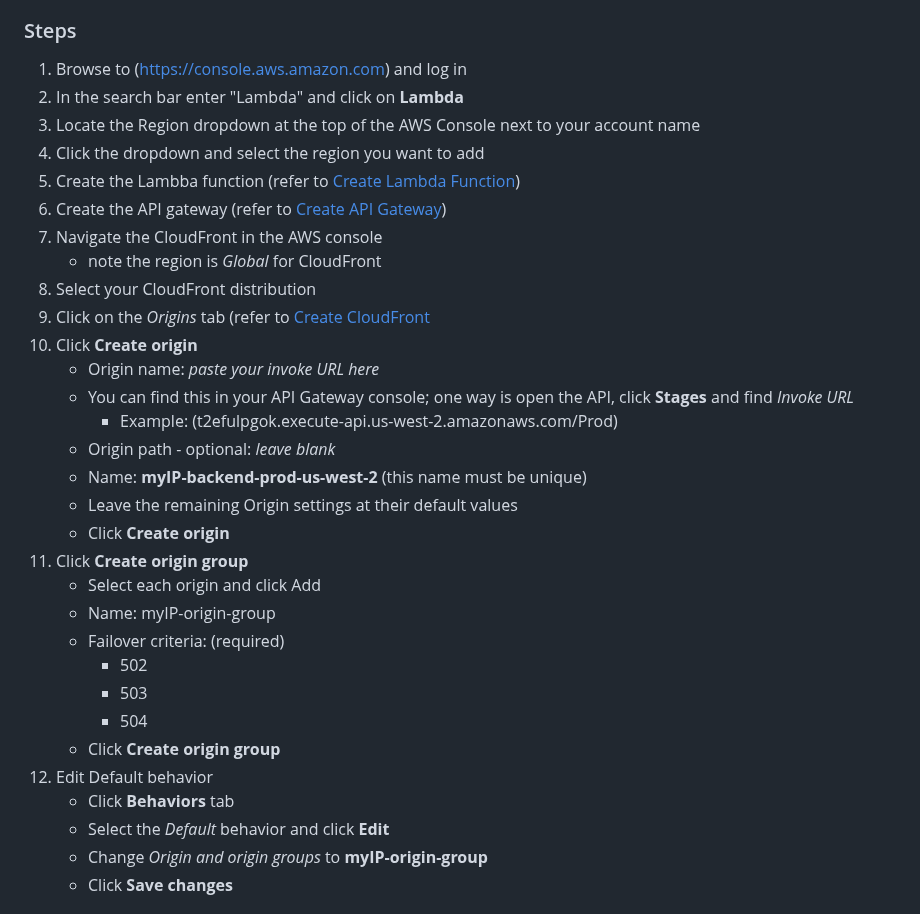
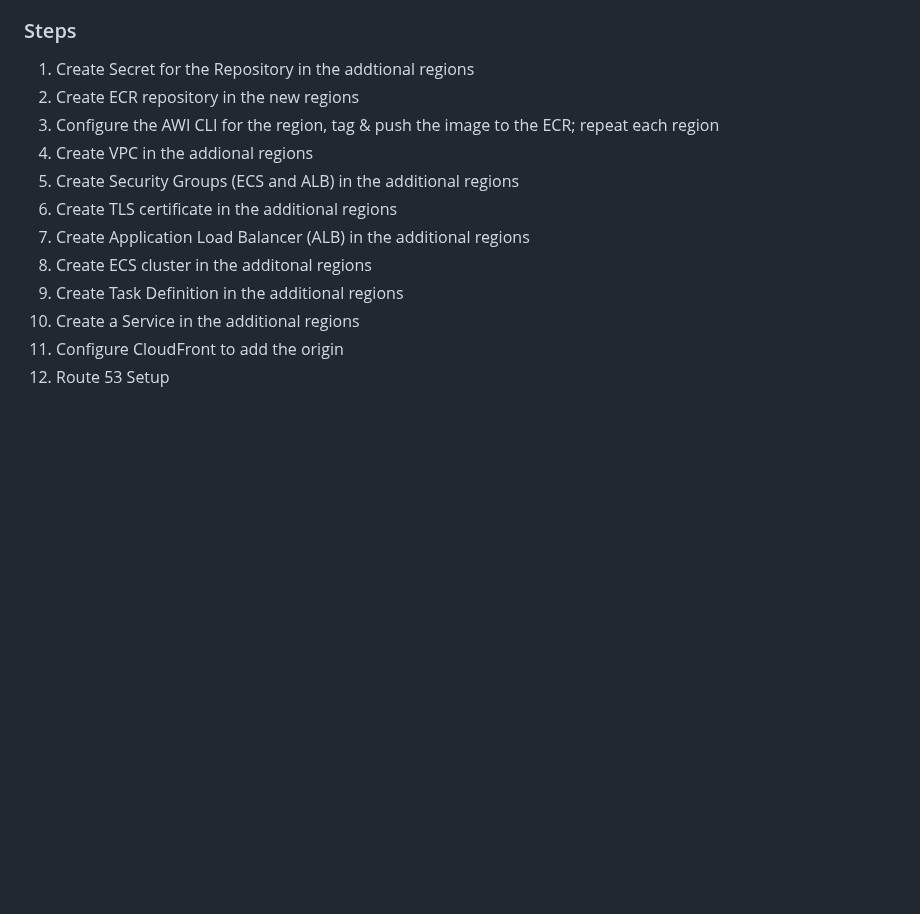
Before and after one commit to doritoes/ipdice.com, a Markdown page: 6_Regions.md, the part around one of its changes. GitHub-like rendering; blank space fills up the shorter version.

```diff
--- a/6_Regions.md
+++ b/6_Regions.md
@@ -19,35 +19,16 @@ Overview:
 - update Route 53
 
 ### Steps
-1. Browse to (https://console.aws.amazon.com) and log in
-2. In the search bar enter "Lambda" and click on **Lambda**
-3. Locate the Region dropdown at the top of the AWS Console next to your account name
-4. Click the dropdown and select the region you want to add
-5. Create the Lambba function (refer to [Create Lambda Function](2_Lambda_Function.md))
-6. Create the API gateway (refer to [Create API Gateway](3_API_Gateway.md))
-7. Navigate the CloudFront in the AWS console
-    - note the region is *Global* for CloudFront
-8. Select your CloudFront distribution
-9. Click on the *Origins* tab (refer to [Create CloudFront](4_CloudFront.md)
-10. Click **Create origin**
-    - Origin name: *paste your invoke URL here*
-    - You can find this in your API Gateway console; one way is open the API, click **Stages** and find *Invoke URL*
-      - Example: (t2efulpgok.execute-api.us-west-2.amazonaws.com/Prod)
-    - Origin path - optional: *leave blank*
-    - Name: **myIP-backend-prod-us-west-2** (this name must be unique)
-    - Leave the remaining Origin settings at their default values
-    - Click **Create origin**
-11. Click **Create origin group**
-    - Select each origin and click Add
-    - Name: myIP-origin-group
-    - Failover criteria: (required)
-      - 502
-      - 503
-      - 504
-    - Click **Create origin group**
-12. Edit Default behavior
-    - Click **Behaviors** tab
-    - Select the *Default* behavior and click **Edit**
-    - Change *Origin and origin groups* to **myIP-origin-group**
-    - Click **Save changes**
+1. Create Secret for the Repository in the addtional regions
+2. Create ECR repository in the new regions
+3. Configure the AWI CLI for the region, tag & push the image to the ECR; repeat each region
+4. Create VPC in the addional regions
+5. Create Security Groups (ECS and ALB) in the additional regions
+6. Create TLS certificate in the additional regions
+7. Create Application Load Balancer (ALB) in the additional regions
+8. Create ECS cluster in the additonal regions
+9. Create Task Definition in the additional regions
+10. Create a Service in the additional regions
+11. Configure CloudFront to add the origin
+12. Route 53 Setup
 
```
Also changed, not shown: other parts of 6_Regions.md (+0 -54 lines).
